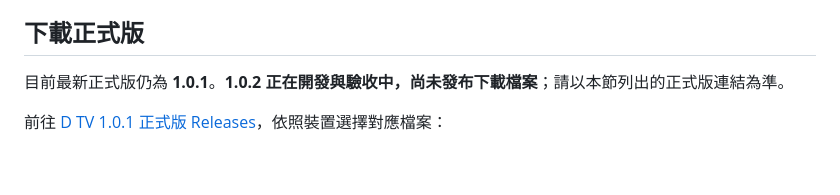
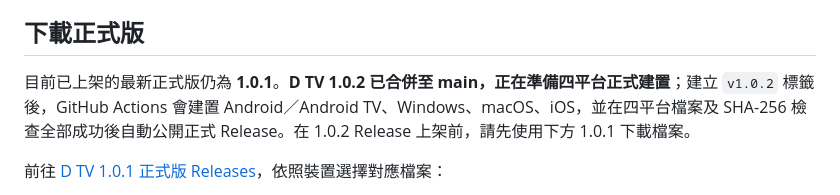
Before and after one commit to DickyR15/D-TV, a Markdown page: README.md, the part around the change. GitHub-like rendering; blank space fills up the shorter version.

Commit message:
docs: clarify 1.0.2 four-platform release build status

```diff
--- a/README.md
+++ b/README.md
@@ -26,7 +26,7 @@
 
 ## 下載正式版
 
-目前最新正式版仍為 **1.0.1**。**1.0.2 正在開發與驗收中，尚未發布下載檔案**；請以本節列出的正式版連結為準。
+目前已上架的最新正式版仍為 **1.0.1**。**D TV 1.0.2 已合併至 main，正在準備四平台正式建置**；建立 `v1.0.2` 標籤後，GitHub Actions 會建置 Android／Android TV、Windows、macOS、iOS，並在四平台檔案及 SHA-256 檢查全部成功後自動公開正式 Release。在 1.0.2 Release 上架前，請先使用下方 1.0.1 下載檔案。
 
 前往 [D TV 1.0.1 正式版 Releases](https://github.com/DickyR15/D-TV/releases/tag/v1.0.1)，依照裝置選擇對應檔案：
 
```
